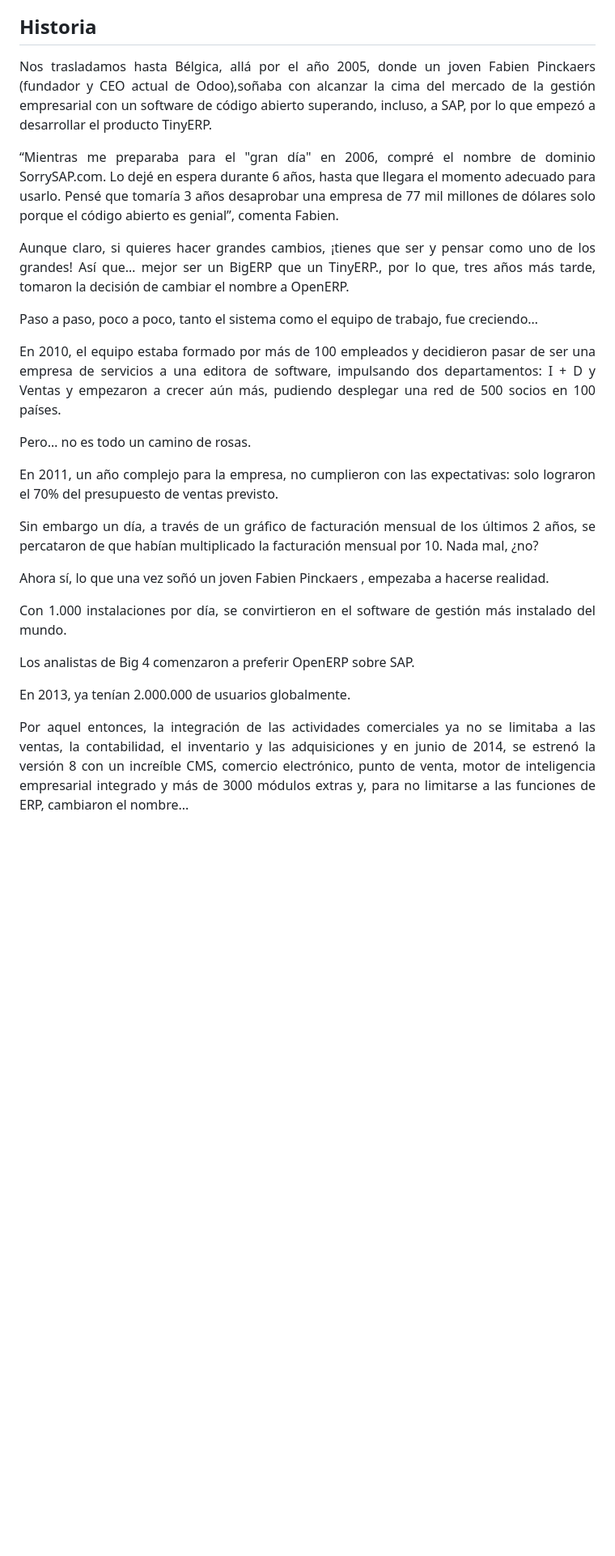
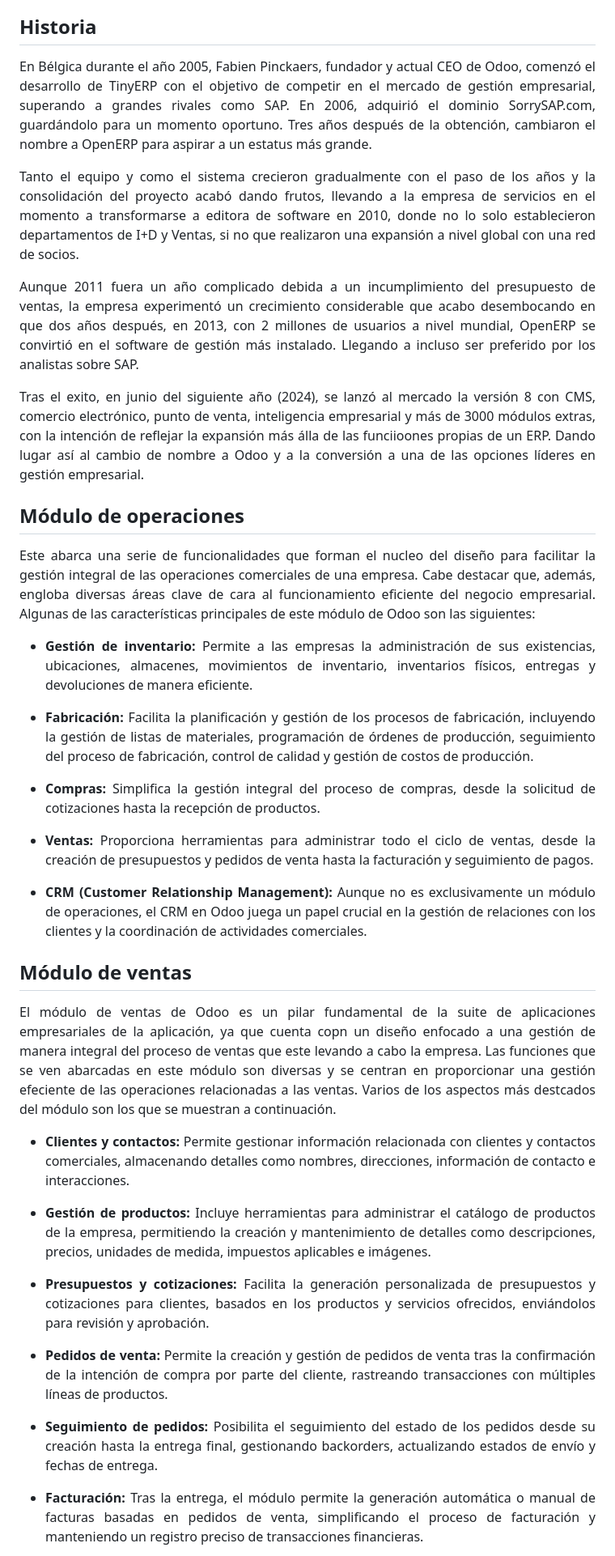
Before and after one commit to nalleon/lnd, a Markdown page: unidad-11/odoo/README.md, the part around the change printed below. Shown: that part at 81% size. GitHub-like rendering; blank space fills up the shorter version.

Commit message:
Se avanza el trabajo de odoo

```diff
--- a/unidad-11/odoo/README.md
+++ b/unidad-11/odoo/README.md
@@ -22,33 +23,43 @@ Odoo es un software de ERP integrado, es decir con una integración de de un iss
 Odoo tiene tanto una versión comunitaria de código abierto que se encuentra bajo la licencia LGPLv3 como otra versión empresarial (Odoo Enterprise Edition License v1.0) que tiene una licencia comercial desarrolladas ambas por la misma empresa,  Odoo S.A. (también conocida como OpenERP).
 
 ## Historia
-Nos trasladamos hasta Bélgica, allá por el año 2005, donde un joven Fabien Pinckaers (fundador y CEO actual de Odoo),soñaba con alcanzar la cima del mercado de la gestión empresarial con un software de código abierto superando, incluso, a SAP, por lo que empezó a desarrollar el producto TinyERP.
+
+En Bélgica durante el año 2005, Fabien Pinckaers, fundador y actual CEO de Odoo, comenzó el desarrollo de TinyERP con el objetivo de competir en el mercado de gestión empresarial, superando a grandes rivales como SAP. En 2006, adquirió el dominio SorrySAP.com, guardándolo para un momento oportuno. Tres años después de la obtención, cambiaron el nombre a OpenERP para aspirar a un estatus más grande.
+
+Tanto el equipo y como el sistema crecieron gradualmente con el paso de los años y la consolidación del proyecto acabó dando frutos, llevando a la empresa de servicios en el momento a transformarse a editora de software en 2010, donde no lo solo establecieron departamentos de I+D y Ventas, si no que realizaron una expansión a nivel global con una red de socios.
+
+Aunque 2011 fuera un año complicado debida a un incumplimiento del presupuesto de ventas, la empresa experimentó un crecimiento considerable que acabo desembocando en que dos años después, en 2013, con 2 millones de usuarios a nivel mundial, OpenERP se convirtió en el software de gestión más instalado. Llegando a incluso ser preferido por los analistas sobre SAP.
+
+Tras el exito, en junio del siguiente año (2024), se lanzó al mercado la versión 8 con CMS, comercio electrónico, punto de venta, inteligencia empresarial y más de 3000 módulos extras, con la intención de reflejar la expansión más álla de las funciioones propias de un ERP. Dando lugar así al cambio de nombre a Odoo y a la conversión a una de las opciones líderes en gestión empresarial.
 
 
-“Mientras me preparaba para el "gran día" en 2006, compré el nombre de dominio SorrySAP.com. Lo dejé en espera durante 6 años, hasta que llegara el momento adecuado para usarlo. Pensé que tomaría 3 años desaprobar una empresa de 77 mil millones de dólares solo porque el código abierto es genial”, comenta Fabien.
+## Módulo de operaciones
 
+Este abarca una serie de funcionalidades que forman el nucleo del diseño para facilitar la gestión integral de las operaciones comerciales de una empresa. Cabe destacar que, además, engloba diversas áreas clave de cara al funcionamiento eficiente del negocio empresarial. Algunas de las características principales de este módulo de Odoo son las siguientes:
 
-Aunque claro, si quieres hacer grandes cambios, ¡tienes que ser y pensar como uno de los grandes! Así que… mejor ser un BigERP que un TinyERP., por lo que, tres años más tarde, tomaron la decisión de cambiar el nombre a OpenERP.
+- **Gestión de inventario:** Permite a las empresas la administración de sus existencias, ubicaciones, almacenes, movimientos de inventario, inventarios físicos, entregas y devoluciones de manera eficiente.
 
+- **Fabricación:** Facilita la planificación y gestión de los procesos de fabricación, incluyendo la gestión de listas de materiales, programación de órdenes de producción, seguimiento del proceso de fabricación, control de calidad y gestión de costos de producción.
 
-Paso a paso, poco a poco, tanto el sistema como el equipo de trabajo, fue creciendo…
+- **Compras:** Simplifica la gestión integral del proceso de compras, desde la solicitud de cotizaciones hasta la recepción de productos.
 
+- **Ventas:** Proporciona herramientas para administrar todo el ciclo de ventas, desde la creación de presupuestos y pedidos de venta hasta la facturación y seguimiento de pagos.
 
-En 2010, el equipo estaba formado por más de 100 empleados y decidieron pasar de ser una empresa de servicios a una editora de software, impulsando dos departamentos: I + D y Ventas y empezaron a crecer aún más, pudiendo desplegar una red de 500 socios en 100 países.
+- **CRM (Customer Relationship Management):** Aunque no es exclusivamente un módulo de operaciones, el CRM en Odoo juega un papel crucial en la gestión de relaciones con los clientes y la coordinación de actividades comerciales.
 
-Pero… no es todo un camino de rosas.
+## Módulo de ventas
 
-En 2011, un año complejo para la empresa, no cumplieron con las expectativas: solo lograron el 70% del presupuesto de ventas previsto.
+El módulo de ventas de Odoo es un pilar fundamental de la suite de aplicaciones empresariales de la aplicación, ya que cuenta copn un diseño enfocado a una gestión de manera integral del proceso de ventas que este levando a cabo la empresa. Las funciones que se ven abarcadas en este módulo son diversas y se centran en proporcionar una  gestión efeciente de las operaciones relacionadas a las ventas. Varios de los aspectos más destcados del módulo son los que se muestran a continuación.
 
-Sin embargo un día, a través de un gráfico de facturación mensual de los últimos 2 años, se percataron de que habían multiplicado la facturación mensual por 10. Nada mal, ¿no?
+- **Clientes y contactos:** Permite gestionar información relacionada con clientes y contactos comerciales, almacenando detalles como nombres, direcciones, información de contacto e interacciones.
 
-Ahora sí, lo que una vez soñó un joven Fabien Pinckaers , empezaba a hacerse realidad.
+- **Gestión de productos:** Incluye herramientas para administrar el catálogo de productos de la empresa, permitiendo la creación y mantenimiento de detalles como descripciones, precios, unidades de medida, impuestos aplicables e imágenes.
 
-Con 1.000 instalaciones por día, se convirtieron en el software de gestión más instalado del mundo.
+- **Presupuestos y cotizaciones:** Facilita la generación personalizada de presupuestos y cotizaciones para clientes, basados en los productos y servicios ofrecidos, enviándolos para revisión y aprobación.
 
-Los analistas de Big 4 comenzaron a preferir OpenERP sobre SAP.
+- **Pedidos de venta:** Permite la creación y gestión de pedidos de venta tras la confirmación de la intención de compra por parte del cliente, rastreando transacciones con múltiples líneas de productos.
 
-En 2013, ya tenían 2.000.000 de usuarios globalmente.
+- **Seguimiento de pedidos:** Posibilita el seguimiento del estado de los pedidos desde su creación hasta la entrega final, gestionando backorders, actualizando estados de envío y fechas de entrega.
 
-Por aquel entonces, la integración de las actividades comerciales ya no se limitaba a las ventas, la contabilidad, el inventario y las adquisiciones y en junio de 2014, se estrenó la versión 8 con un increíble CMS, comercio electrónico, punto de venta, motor de inteligencia empresarial integrado y más de 3000 módulos extras y, para no limitarse a las funciones de ERP, cambiaron el nombre...
+- **Facturación:** Tras la entrega, el módulo permite la generación automática o manual de facturas basadas en pedidos de venta, simplificando el proceso de facturación y manteniendo un registro preciso de transacciones financieras.
 
```
Also changed, not shown: other parts of unidad-11/odoo/README.md (+27 -5 lines).
